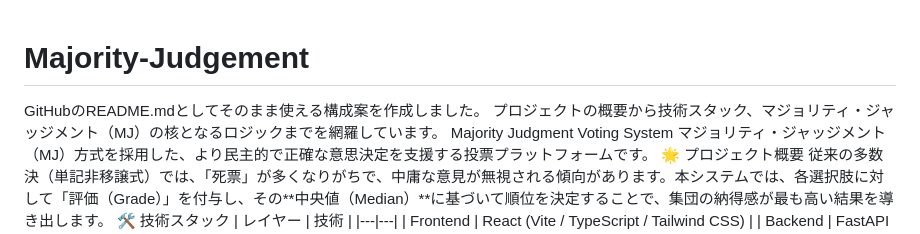
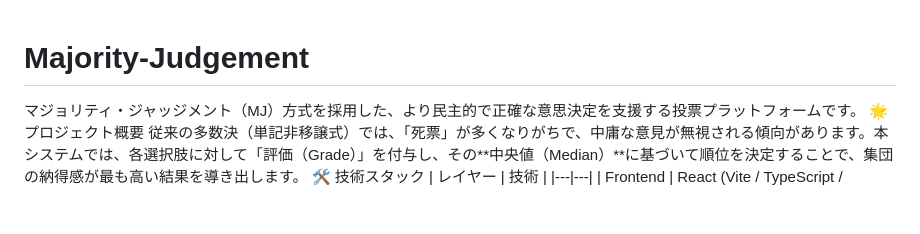
Before and after one commit to kono4649/Majority-Judgement, a Markdown page: README.md, the part around the change. GitHub-like rendering; blank space fills up the shorter version.

Commit message:
README.md を更新

```diff
--- a/README.md
+++ b/README.md
@@ -1,7 +1,4 @@
 # Majority-Judgement
-GitHubのREADME.mdとしてそのまま使える構成案を作成しました。
-プロジェクトの概要から技術スタック、マジョリティ・ジャッジメント（MJ）の核となるロジックまでを網羅しています。
-Majority Judgment Voting System
 マジョリティ・ジャッジメント（MJ）方式を採用した、より民主的で正確な意思決定を支援する投票プラットフォームです。
 🌟 プロジェクト概要
 従来の多数決（単記非移譲式）では、「死票」が多くなりがちで、中庸な意見が無視される傾向があります。本システムでは、各選択肢に対して「評価（Grade）」を付与し、その**中央値（Median）**に基づいて順位を決定することで、集団の納得感が最も高い結果を導き出します。
```
